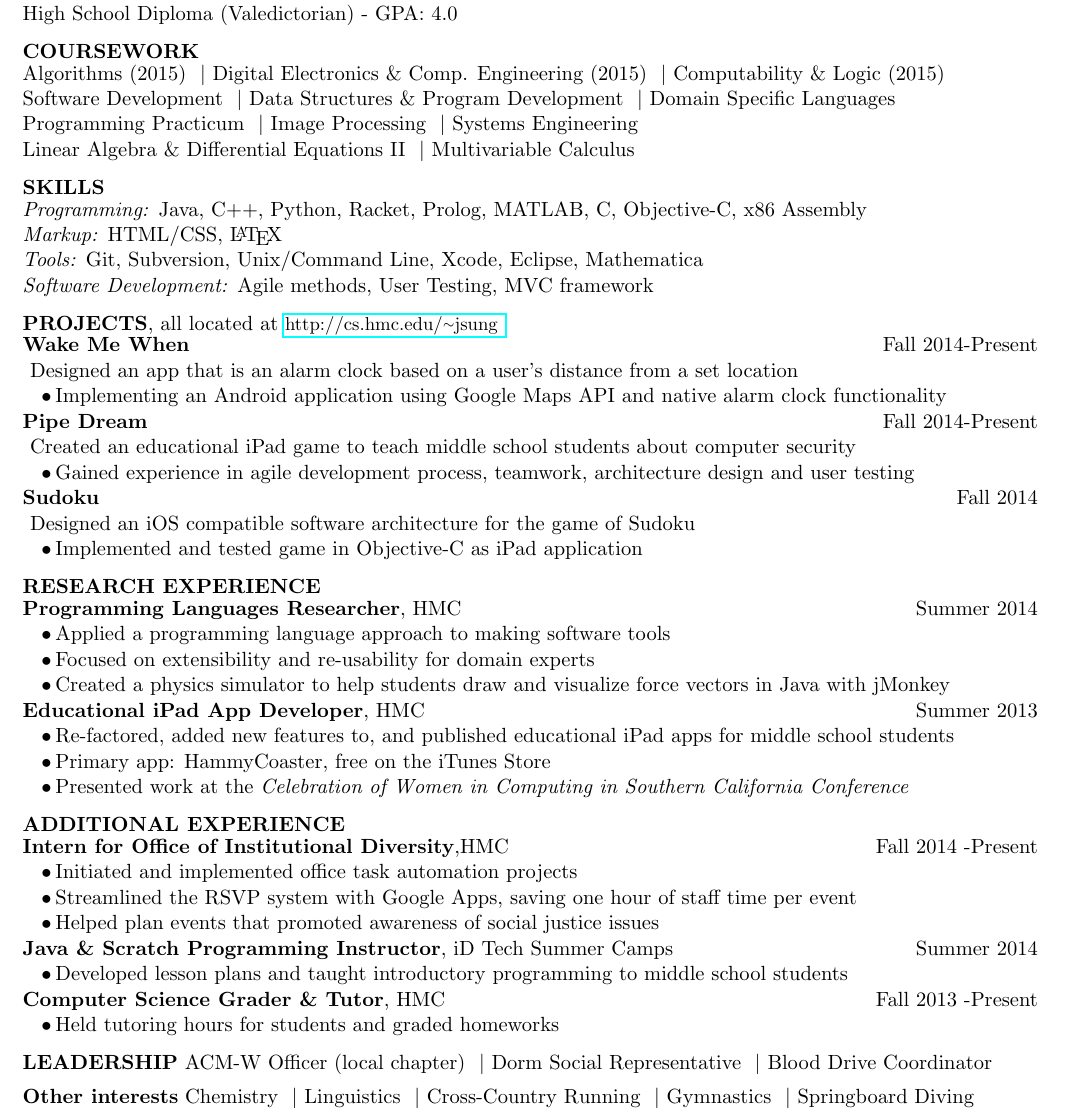
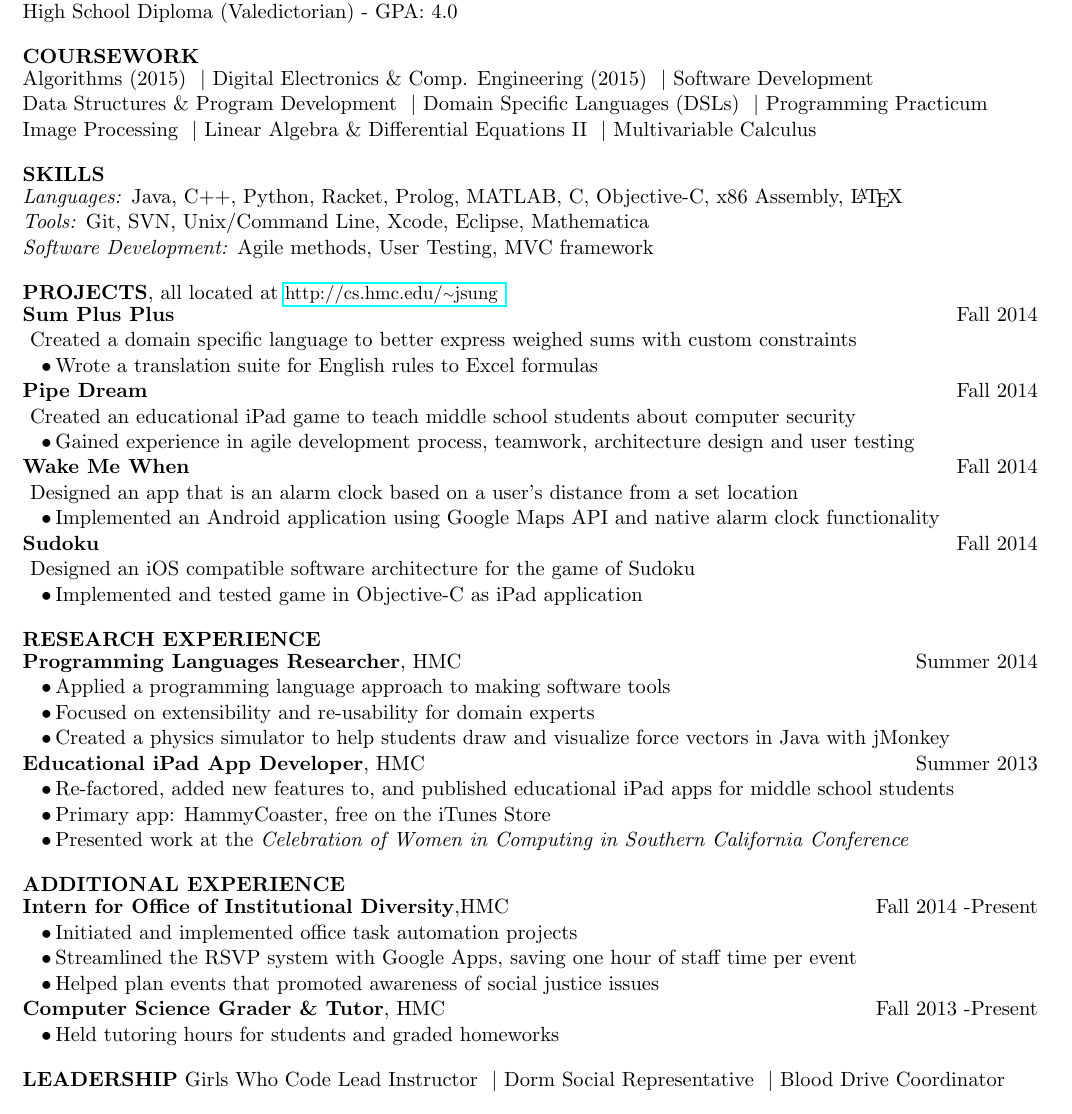
Before and after one commit to jeansung/ResumeCollection, a LaTeX CV (master_resume/JEANSUNG_RESUME.tex): part of the page, cut so that both start at the same text. Compiled offline with pdfLaTeX.

Commit message:
end of fall 2014 update
- Updated class and skills
- removed summer camp job
- added sum plus plus
- added GWC instructor, removed WACM officer

```diff
--- a/master_resume/JEANSUNG_RESUME.tex
+++ b/master_resume/JEANSUNG_RESUME.tex
@@ -58,13 +58,12 @@ High School Diploma (Valedictorian) - GPA: 4.0
 % Relevant Coursework
 \begin{flushleft}
 {\textbf{COURSEWORK}} \sectionNL
-Algorithms (2015)  \vb Digital Electronics \& Comp. Engineering (2015)  \vb Computability \& Logic (2015) \\
-Software Development \vb Data Structures \& Program Development \vb Domain Specific Languages \\
-Programming Practicum \vb Image Processing \vb Systems Engineering \\
-Linear Algebra \& Differential Equations II \vb Multivariable Calculus  \\
+Algorithms (2015)  \vb Digital Electronics \& Comp. Engineering (2015)  \vb Software Development \\
+Data Structures \& Program Development \vb Domain Specific Languages (DSLs) \vb Programming Practicum \\
+Image Processing  \vb Linear Algebra \& Differential Equations II \vb Multivariable Calculus  \\
 
-
-
+% \vb Computability \& Logic (2015)
+% \vb Systems Engineering
 % \vb Discrete Mathematics
 % \vb Computer Systems
 % \vb Physical Chemistry
@@ -84,31 +83,36 @@ Linear Algebra \& Differential Equations II \vb Multivariable Calculus  \\
 %Skills
 \begin{flushleft}
 {\textbf{SKILLS}} \sectionNL
-\textit{Programming:} Java, C++, Python, Racket, Prolog, MATLAB, C, Objective-C, x86 Assembly\\
-\textit{Markup:} HTML/CSS, \LaTeX \\
-\textit{Tools:} Git, Subversion, Unix/Command Line, Xcode, Eclipse, Mathematica \\
+\textit{Languages:} Java, C++, Python, Racket, Prolog, MATLAB, C, Objective-C, x86 Assembly, \LaTeX \\
+\textit{Tools:} Git, SVN, Unix/Command Line, Xcode, Eclipse, Mathematica \\
 \textit{Software Development:} Agile methods, User Testing, MVC framework
+%\textit{Markup:} HTML/CSS, \LaTeX
 %\textit{iOS Development}: Objective-C, MVC framework, Cocoa Touch Framework, Cocos 2D , Box2D
 \end{flushleft}
 
 % CS Projects
 \begin{flushleft}
 {\textbf{PROJECTS}, all located at \website} \sectionNL
-\textbf{Wake Me When} \rightAlign Fall 2014-Present \\
+\textbf{Sum Plus Plus} \rightAlign Fall 2014 \\
+\JudgeNudge Created a domain specific language to better express weighed sums with custom constraints \\
+\customtab Wrote a translation suite for English rules to Excel formulas \\
+
+\textbf{Pipe Dream} \rightAlign Fall 2014 \\
+\JudgeNudge Created an educational iPad game to teach middle school students about computer security\\
+\customtab Gained experience in agile development process, teamwork, architecture design and user testing \\
+%\customtab iPad App: PipeDream! free on iTunes Store \\
+
+\textbf{Wake Me When} \rightAlign Fall 2014 \\
 \JudgeNudge Designed an app that is an alarm clock based on a user's distance from a set location \\
-\customtab Implementing an Android application using Google Maps API and native alarm clock functionality \\
+\customtab Implemented an Android application using Google Maps API and native alarm clock functionality \\
 
-\textbf{Pipe Dream} \rightAlign Fall 2014-Present \\
-\JudgeNudge Created an educational iPad game to teach middle school students about computer security\\
-\customtab Gained experience in agile development process, teamwork, architecture design and user testing
+\textbf{Sudoku} \rightAlign Fall 2014 \\
+\JudgeNudge Designed an iOS compatible software architecture for the game of Sudoku \\
+\customtab Implemented and tested game in Objective-C as iPad application
 
 %\textbf{Piconot} \rightAlign Fall 2014 \\
 %\JudgeNudge Wrote a language that improved the user experience of a state specification game (Picobot) \\
 %\customtab Implemented as an Internal Domain Specific Language in Scala \\
-
-\textbf{Sudoku} \rightAlign Fall 2014 \\
-\JudgeNudge Designed an iOS compatible software architecture for the game of Sudoku \\
-\customtab Implemented and tested game in Objective-C as iPad application
 
 %\textbf{\LaTeX \space Resume Template} \rightAlign Summer 2014 \\
 %\JudgeNudge Designed a template \LaTeX \space File to be used in generating resumes
@@ -138,20 +142,20 @@ Linear Algebra \& Differential Equations II \vb Multivariable Calculus  \\
 \customtab Streamlined the RSVP system with Google Apps, saving one hour of staff time per event  \\
 \customtab Helped plan events that promoted awareness of social justice issues \\
 
-\textbf{Java \& Scratch Programming Instructor}, iD Tech Summer Camps \rightAlign Summer 2014 \\
-\customtab Developed lesson plans and taught introductory programming to  middle school students\\
-
 \textbf{Computer Science Grader \& Tutor}, \HMC \rightAlign Fall 2013 -Present \\ %
 \customtab Held tutoring hours for students and graded homeworks
+
+%\textbf{Java \& Scratch Programming Instructor}, iD Tech Summer Camps \rightAlign Summer 2014 \\
+%\customtab Developed lesson plans and taught introductory programming to  middle school students\\
 %Tutor, Upward Bound at Harvey Mudd College, Claremont CA  \>9/12 -5/13 \\
 %\customtab Worked with underprivileged high school students to cultivate study skills necessary to reach and \\ \customtabinline succeed in college \\
 \end{flushleft}
 
 
 % Leadership
-\flushleft {\textbf{LEADERSHIP} ACM-W Officer (local chapter) \vb Dorm Social Representative \vb Blood Drive Coordinator
+\flushleft {\textbf{LEADERSHIP} Girls Who Code Lead Instructor \vb Dorm Social Representative \vb Blood Drive Coordinator
 % Fun
-\flushleft {\textbf{Other interests} Chemistry \vb Linguistics \vb Cross-Country Running \vb Gymnastics \vb Springboard Diving
+%\flushleft {\textbf{Other interests} Chemistry \vb Linguistics \vb Cross-Country Running \vb Gymnastics \vb Springboard Diving
 
 
 % Activities
```
Also changed, not shown: master_resume/JEANSUNG_RESUME.pdf.
